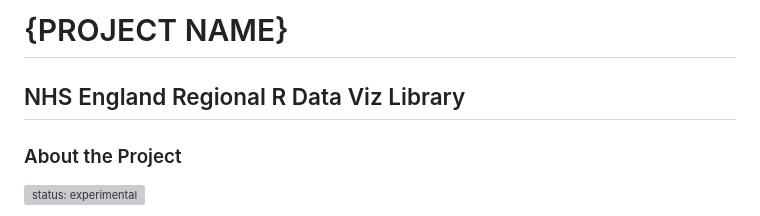
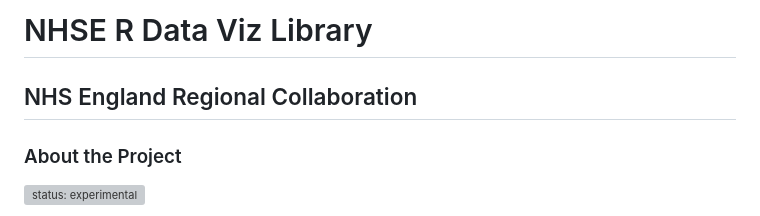
Before and after one commit to nhsengland/Region_Collab_Data_Viz_Library, a Markdown page: README.md, the part around the change. Drawn GitHub-style; grey boxes are pictures that could not be loaded.

```diff
--- a/README.md
+++ b/README.md
@@ -1,5 +1,5 @@
-# {PROJECT NAME}
-## NHS England Regional R Data Viz Library
+# NHSE R Data Viz Library
+## NHS England Regional Collaboration
 
 ### About the Project
 
```
